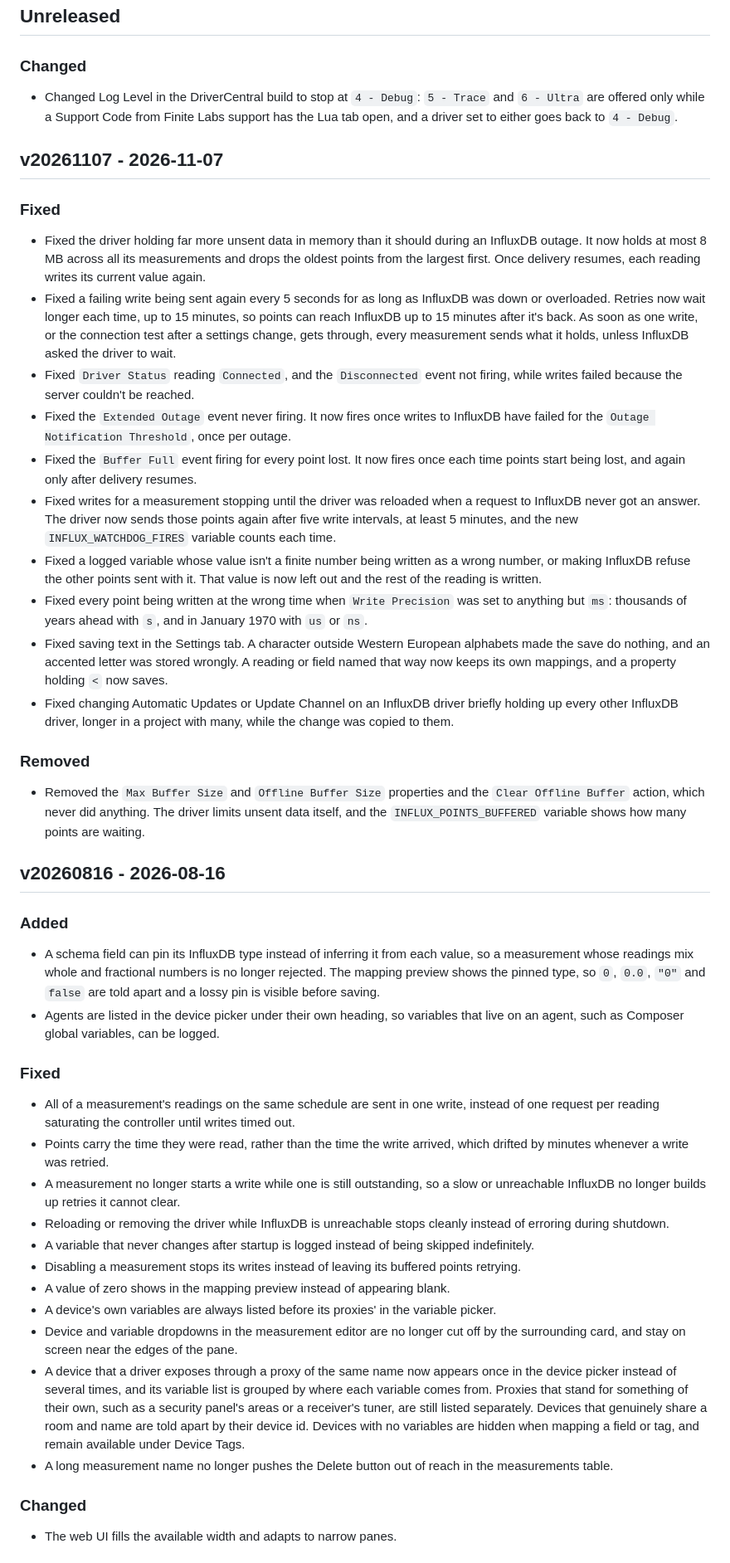
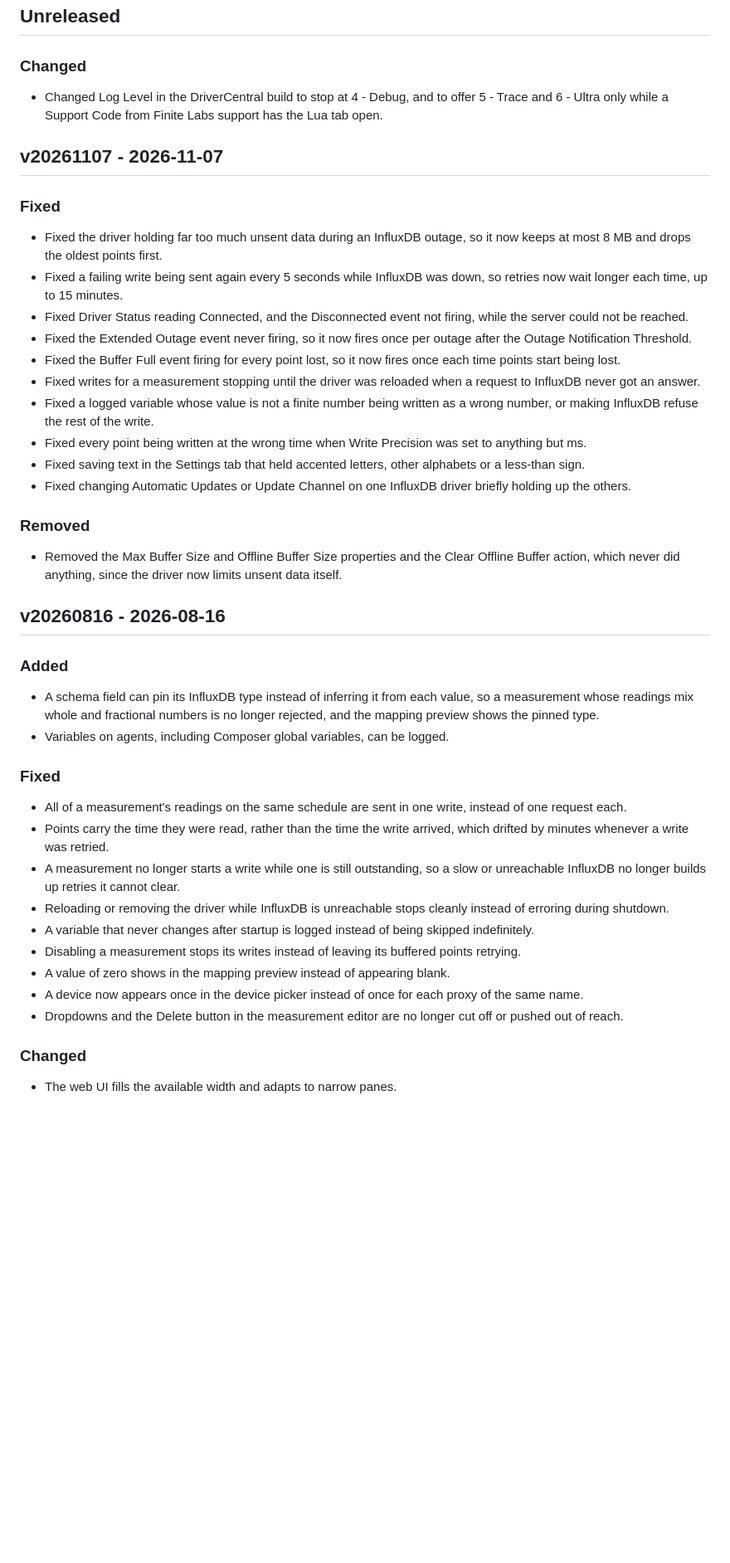
Before and after one commit to finitelabs/control4-influxdb, a Markdown page: README.md, the part around the change. Shown at 83% size. Rendered like a GitHub page; blank space fills up the shorter version.

Commit message:
docs: the changelog reads as short, plain notes for each release

```diff
--- a/README.md
+++ b/README.md
@@ -327,54 +327,40 @@ Template for a new release entry (copy below the heading, fill in, uncomment):
 
 ### Changed
 
-- Changed Log Level in the DriverCentral build to stop at `4 - Debug`:
-  `5 - Trace` and `6 - Ultra` are offered only while a Support Code from Finite
-  Labs support has the Lua tab open, and a driver set to either goes back to
-  `4 - Debug`.
+- Changed Log Level in the DriverCentral build to stop at 4 - Debug, and to
+  offer 5 - Trace and 6 - Ultra only while a Support Code from Finite Labs
+  support has the Lua tab open.
 
 ## v20261107 - 2026-11-07
 
 ### Fixed
 
-- Fixed the driver holding far more unsent data in memory than it should during
-  an InfluxDB outage. It now holds at most 8 MB across all its measurements and
-  drops the oldest points from the largest first. Once delivery resumes, each
-  reading writes its current value again.
-- Fixed a failing write being sent again every 5 seconds for as long as InfluxDB
-  was down or overloaded. Retries now wait longer each time, up to 15 minutes,
-  so points can reach InfluxDB up to 15 minutes after it's back. As soon as one
-  write, or the connection test after a settings change, gets through, every
-  measurement sends what it holds, unless InfluxDB asked the driver to wait.
-- Fixed `Driver Status` reading `Connected`, and the `Disconnected` event not
-  firing, while writes failed because the server couldn't be reached.
-- Fixed the `Extended Outage` event never firing. It now fires once writes to
-  InfluxDB have failed for the `Outage Notification Threshold`, once per outage.
-- Fixed the `Buffer Full` event firing for every point lost. It now fires once
-  each time points start being lost, and again only after delivery resumes.
+- Fixed the driver holding far too much unsent data during an InfluxDB outage,
+  so it now keeps at most 8 MB and drops the oldest points first.
+- Fixed a failing write being sent again every 5 seconds while InfluxDB was
+  down, so retries now wait longer each time, up to 15 minutes.
+- Fixed Driver Status reading Connected, and the Disconnected event not firing,
+  while the server could not be reached.
+- Fixed the Extended Outage event never firing, so it now fires once per outage
+  after the Outage Notification Threshold.
+- Fixed the Buffer Full event firing for every point lost, so it now fires once
+  each time points start being lost.
 - Fixed writes for a measurement stopping until the driver was reloaded when a
-  request to InfluxDB never got an answer. The driver now sends those points
-  again after five write intervals, at least 5 minutes, and the new
-  `INFLUX_WATCHDOG_FIRES` variable counts each time.
-- Fixed a logged variable whose value isn't a finite number being written as a
-  wrong number, or making InfluxDB refuse the other points sent with it. That
-  value is now left out and the rest of the reading is written.
-- Fixed every point being written at the wrong time when `Write Precision` was
-  set to anything but `ms`: thousands of years ahead with `s`, and in January
-  1970 with `us` or `ns`.
-- Fixed saving text in the Settings tab. A character outside Western European
-  alphabets made the save do nothing, and an accented letter was stored wrongly.
-  A reading or field named that way now keeps its own mappings, and a property
-  holding `<` now saves.
-- Fixed changing Automatic Updates or Update Channel on an InfluxDB driver
-  briefly holding up every other InfluxDB driver, longer in a project with many,
-  while the change was copied to them.
+  request to InfluxDB never got an answer.
+- Fixed a logged variable whose value is not a finite number being written as a
+  wrong number, or making InfluxDB refuse the rest of the write.
+- Fixed every point being written at the wrong time when Write Precision was set
+  to anything but ms.
+- Fixed saving text in the Settings tab that held accented letters, other
+  alphabets or a less-than sign.
+- Fixed changing Automatic Updates or Update Channel on one InfluxDB driver
+  briefly holding up the others.
 
 ### Removed
 
-- Removed the `Max Buffer Size` and `Offline Buffer Size` properties and the
-  `Clear Offline Buffer` action, which never did anything. The driver limits
-  unsent data itself, and the `INFLUX_POINTS_BUFFERED` variable shows how many
-  points are waiting.
+- Removed the Max Buffer Size and Offline Buffer Size properties and the Clear
+  Offline Buffer action, which never did anything, since the driver now limits
+  unsent data itself.
 
 ## v20260816 - 2026-08-16
 
@@ -382,16 +368,13 @@ Template for a new release entry (copy below the heading, fill in, uncomment):
 
 - A schema field can pin its InfluxDB type instead of inferring it from each
   value, so a measurement whose readings mix whole and fractional numbers is no
-  longer rejected. The mapping preview shows the pinned type, so `0`, `0.0`,
-  `"0"` and `false` are told apart and a lossy pin is visible before saving.
-- Agents are listed in the device picker under their own heading, so variables
-  that live on an agent, such as Composer global variables, can be logged.
+  longer rejected, and the mapping preview shows the pinned type.
+- Variables on agents, including Composer global variables, can be logged.
 
 ### Fixed
 
 - All of a measurement's readings on the same schedule are sent in one write,
-  instead of one request per reading saturating the controller until writes
-  timed out.
+  instead of one request each.
 - Points carry the time they were read, rather than the time the write arrived,
   which drifted by minutes whenever a write was retried.
 - A measurement no longer starts a write while one is still outstanding, so a
@@ -403,19 +386,10 @@ Template for a new release entry (copy below the heading, fill in, uncomment):
 - Disabling a measurement stops its writes instead of leaving its buffered
   points retrying.
 - A value of zero shows in the mapping preview instead of appearing blank.
-- A device's own variables are always listed before its proxies' in the variable
-  picker.
-- Device and variable dropdowns in the measurement editor are no longer cut off
-  by the surrounding card, and stay on screen near the edges of the pane.
-- A device that a driver exposes through a proxy of the same name now appears
-  once in the device picker instead of several times, and its variable list is
-  grouped by where each variable comes from. Proxies that stand for something of
-  their own, such as a security panel's areas or a receiver's tuner, are still
-  listed separately. Devices that genuinely share a room and name are told apart
-  by their device id. Devices with no variables are hidden when mapping a field
-  or tag, and remain available under Device Tags.
-- A long measurement name no longer pushes the Delete button out of reach in the
-  measurements table.
+- A device now appears once in the device picker instead of once for each proxy
+  of the same name.
+- Dropdowns and the Delete button in the measurement editor are no longer cut
+  off or pushed out of reach.
 
 ### Changed
 
```
Also changed, not shown: CHANGELOG.md (+40 -71 lines).
